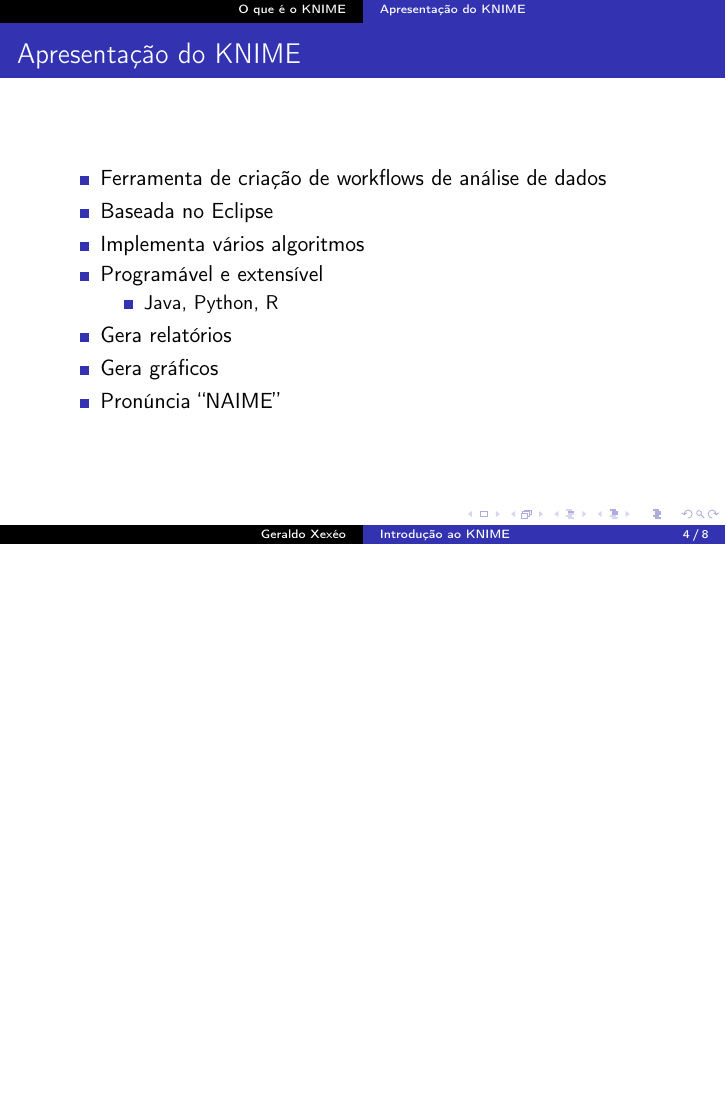
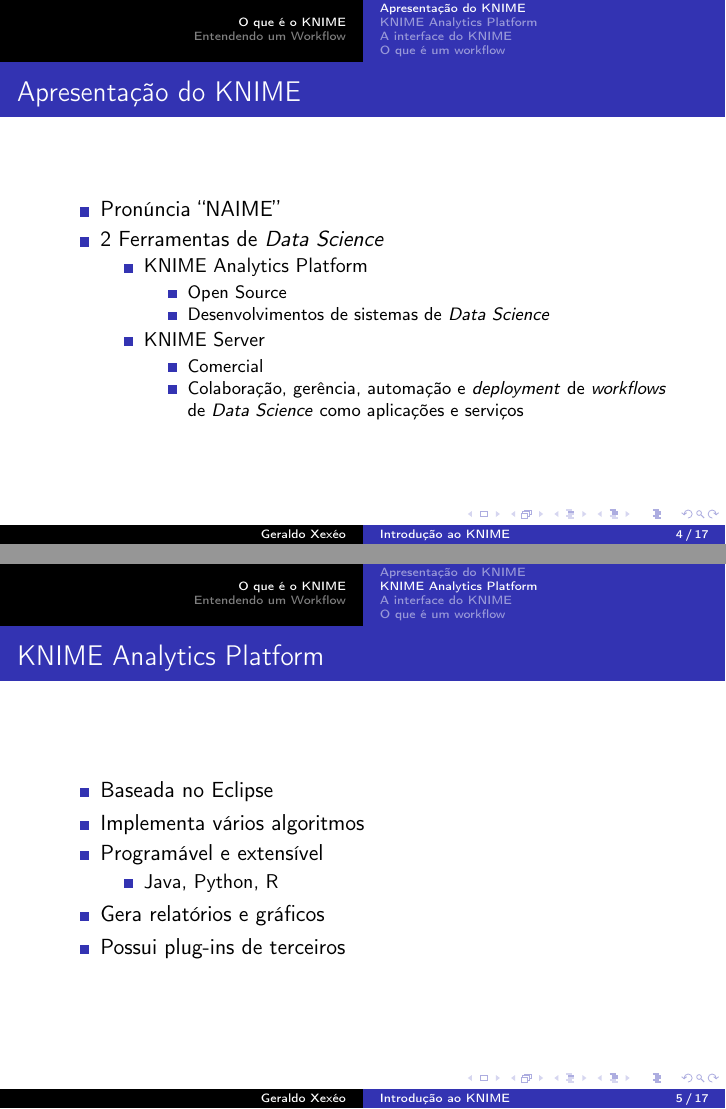
Before and after one commit to xexeo/Palestra-Knime, LaTeX slides (Introdução ao KNIME.tex, which reads comandos-beamer.tex, comandos-geral.tex): page 4 of 8 before the commit and pages 4 and 5 of 17 after it, the two joined at a grey line, the shorter picture padded with empty space. Compiled offline with pdfLaTeX.

Commit message:
Parte 1, o que é o KNIME pronta

```diff
--- a/Introdução ao KNIME.tex
+++ b/Introdução ao KNIME.tex
@@ -52,14 +52,67 @@
 \subsection{Apresentação do KNIME}
 \begin{frame}{Apresentação do KNIME}
 \begin{outline}
-    \1 Ferramenta de criação de workflows de análise de dados
-    \1 Baseada no Eclipse
-    \1 Implementa vários algoritmos
-    \1 Programável e extensível
-    \2 Java, Python, R
-    \1 Gera relatórios
-    \1 Gera gráficos
     \1 Pronúncia ``NAIME''
+    \1 2 Ferramentas de \textit{Data Science}
+    \2 KNIME Analytics Platform
+    \3 Open Source
+    \3 Desenvolvimentos de sistemas de \textit{Data Science}
+    \2 KNIME Server
+    \3 Comercial
+    \3 Colaboração, gerência, automação e \textit{deployment} de \textit{workflows} de \textit{Data Science} como aplicações e serviços
 \end{outline}
 \end{frame}
 
+\subsection{KNIME Analytics Platform}
+\begin{frame}{KNIME Analytics Platform}
+    \begin{outline}
+        \1 Baseada no Eclipse
+        \1 Implementa vários algoritmos
+        \1 Programável e extensível
+        \2 Java, Python, R
+        \1 Gera relatórios e gráficos
+        \1 Possui plug-ins de terceiros
+    \end{outline}
+\end{frame}
+
+\subsection{{A interface do KNIME}}
+\begin{frame}{A interface do KNIME}
+\TPGrid[40mm,20mm]{10}{5}
+   \only<1->{
+   \centering
+   \includegraphics[width=\linewidth]{Images/Interface1}
+    }
+
+   \setlength{\TPHorizModule}{\textwidth}
+   \setlength{\TPVertModule}{\textheight}
+
+  \only<2>{
+   \begin{textblock*}{30mm}(20mm,20mm)\color{white}
+            Área do Workflow
+   \end{textblock*}}
+
+  \only<3>{
+    \begin{textblock*}{30mm}(-20mm,20mm)
+       \color{white} Explorador
+\end{textblock*}}
+
+  \only<4>{
+    \begin{textblock*}{30mm}(-20mm,50mm)
+        \color{white}Nós disponíveis
+\end{textblock*}}
+
+  \only<5>{
+    \begin{textblock*}{30mm}(60mm,20mm)
+        \color{white}Descrição
+\end{textblock*}}
+
+  \only<6>{
+    \begin{textblock*}{30mm}(0mm,55mm)
+       \color{white} Outline
+\end{textblock*}}
+
+  \only<7>{
+    \begin{textblock*}{30mm}(40mm,55mm)
+       \color{white} Console
+    \end{textblock*}}
+\end{frame}
@@ -72,3 +127,7 @@
 \end{frame}
 
 
+\section{Entendendo um Workflow}
+
+
+\begin{frame}{Entendendo um Workflow}
--- a/comandos-beamer.tex
+++ b/comandos-beamer.tex
@@ -22,3 +22,9 @@
 %    \begin{textblock*}{0mm}(.85\textwidth,-2cm)
 %        \includegraphics[height=0.7cm]{Images/LUDES1.png}
 %\end{textblock*}}
+\usepackage[absolute,overlay]{textpos}
+\textblockcolour{blue}
+\TPMargin{2pt}
+\TPReferencePosition{0.5,0.5}
+
+%\usepackage[texcoord,grid,gridunit=mm,gridcolor=red!90,subgridcolor=green!90]{eso-pic}
--- a/comandos-geral.tex
+++ b/comandos-geral.tex
@@ -18,6 +18,7 @@
 \usepackage{xpatch}
 % to use \currenttime
 \usepackage{datetime}
-
+\usepackage{color}
+\usepackage{xcolor}
 % To use svg package
 \usepackage{svg}
```
Also changed, not shown: Images/Interface1.png (added), Introdução ao KNIME.pdf, Introdução ao KNIME.tex (5 more changed lines).
